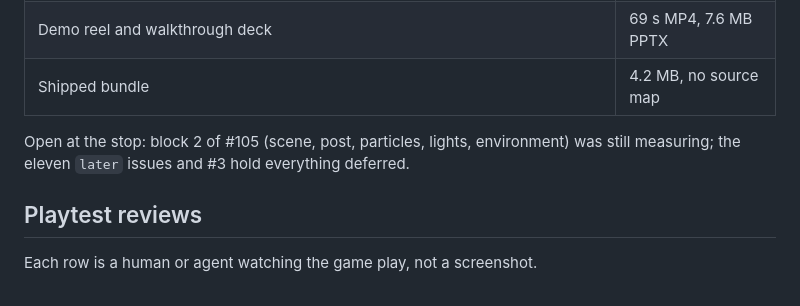
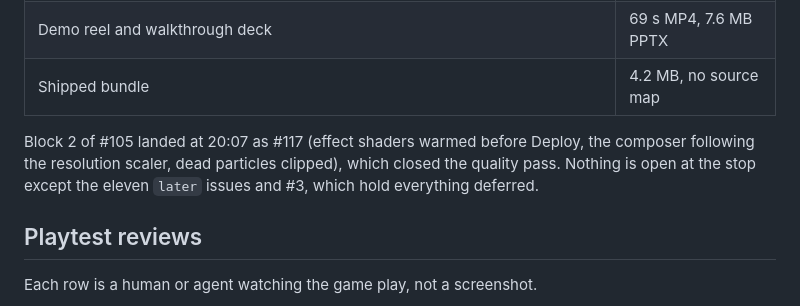
Before and after one commit to agh/ringfall, a Markdown page: docs/journey/README.md, the part around the change. GitHub-like rendering.

Commit message:
docs(journey): block 2 landed before the stop; nothing open but Later (#120)
Co-Authored-By: Claude Fable 5.1 <noreply@anthropic.com>
Claude-Session: https://claude.ai/code/session_014zbLHkpEMQC39JFhMtHz5g

```diff
--- a/docs/journey/README.md
+++ b/docs/journey/README.md
@@ -1023,9 +1023,10 @@ of which is in the tree:
 | Demo reel and walkthrough deck | 69 s MP4, 7.6 MB PPTX |
 | Shipped bundle | 4.2 MB, no source map |
 
-Open at the stop: block 2 of #105 (scene, post, particles, lights,
-environment) was still measuring; the eleven `later` issues and #3 hold
-everything deferred.
+Block 2 of #105 landed at 20:07 as #117 (effect shaders warmed before
+Deploy, the composer following the resolution scaler, dead particles
+clipped), which closed the quality pass. Nothing is open at the stop except
+the eleven `later` issues and #3, which hold everything deferred.
 
 ## Playtest reviews
 
```
